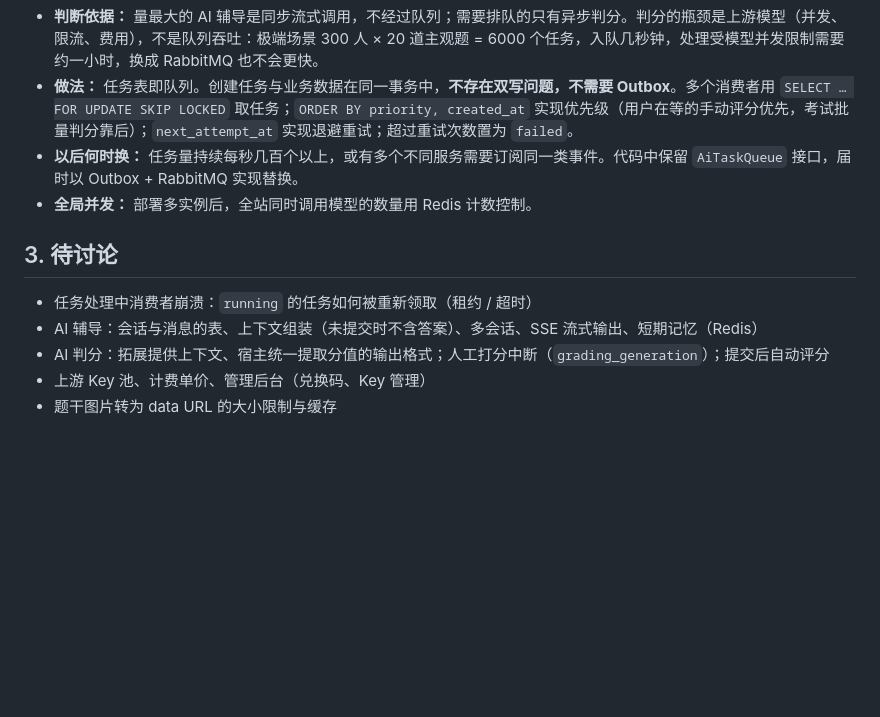
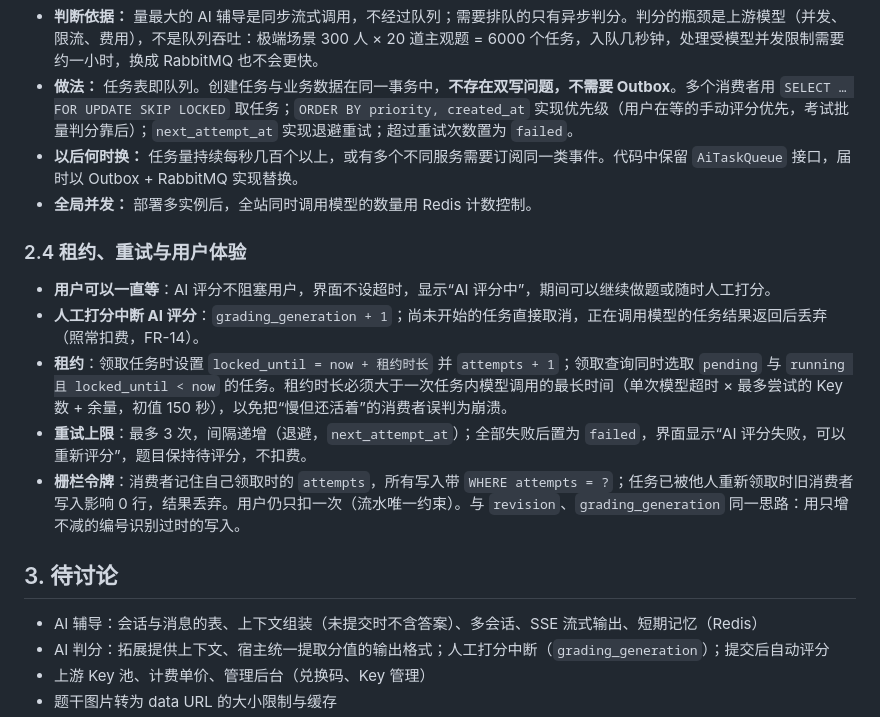
Before and after one commit to lear111/quizforge-v2, a Markdown page: docs/design/08-ai.md, the part around the change. Drawn GitHub-style; blank space fills up the shorter version.

Commit message:
docs(design): AI task lease, retries and fencing (#72)
Claude-Session: https://claude.ai/code/session_01Wb9amsruQffqLUjd66gYkJ

Co-authored-by: Claude <noreply@anthropic.com>

```diff
--- a/docs/design/08-ai.md
+++ b/docs/design/08-ai.md
@@ -78,9 +78,16 @@
 - **以后何时换：** 任务量持续每秒几百个以上，或有多个不同服务需要订阅同一类事件。代码中保留 `AiTaskQueue` 接口，届时以 Outbox + RabbitMQ 实现替换。
 - **全局并发：** 部署多实例后，全站同时调用模型的数量用 Redis 计数控制。
 
+### 2.4 租约、重试与用户体验
+
+- **用户可以一直等**：AI 评分不阻塞用户，界面不设超时，显示“AI 评分中”，期间可以继续做题或随时人工打分。
+- **人工打分中断 AI 评分**：`grading_generation + 1`；尚未开始的任务直接取消，正在调用模型的任务结果返回后丢弃（照常扣费，FR-14）。
+- **租约**：领取任务时设置 `locked_until = now + 租约时长` 并 `attempts + 1`；领取查询同时选取 `pending` 与 `running 且 locked_until < now` 的任务。租约时长必须大于一次任务内模型调用的最长时间（单次模型超时 × 最多尝试的 Key 数 + 余量，初值 150 秒），以免把“慢但还活着”的消费者误判为崩溃。
+- **重试上限**：最多 3 次，间隔递增（退避，`next_attempt_at`）；全部失败后置为 `failed`，界面显示“AI 评分失败，可以重新评分”，题目保持待评分，不扣费。
+- **栅栏令牌**：消费者记住自己领取时的 `attempts`，所有写入带 `WHERE attempts = ?`；任务已被他人重新领取时旧消费者写入影响 0 行，结果丢弃。用户仍只扣一次（流水唯一约束）。与 `revision`、`grading_generation` 同一思路：用只增不减的编号识别过时的写入。
+
 ## 3. 待讨论
 
-- 任务处理中消费者崩溃：`running` 的任务如何被重新领取（租约 / 超时）
 - AI 辅导：会话与消息的表、上下文组装（未提交时不含答案）、多会话、SSE 流式输出、短期记忆（Redis）
 - AI 判分：拓展提供上下文、宿主统一提取分值的输出格式；人工打分中断（`grading_generation`）；提交后自动评分
 - 上游 Key 池、计费单价、管理后台（兑换码、Key 管理）
```
